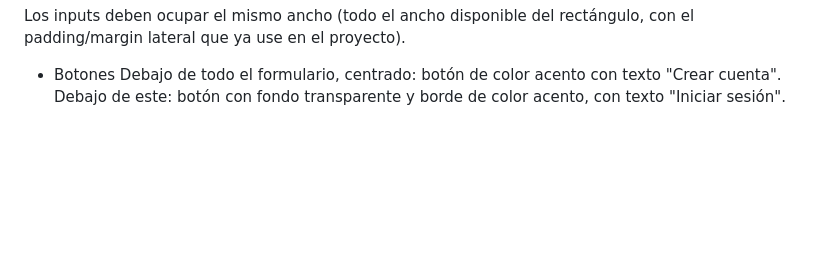
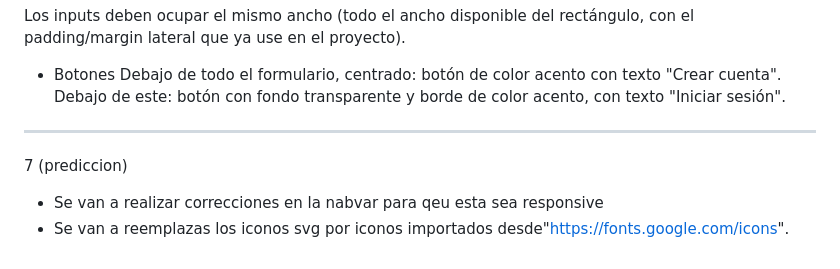
Before and after one commit to Demian-Denegri/app-web-cliente-demian-denegri, a Markdown page: predicciones.md, the part around the change. GitHub-like rendering; blank space fills up the shorter version.

Commit message:
Actualizacion PREDICCIONES

```diff
--- a/predicciones.md
+++ b/predicciones.md
@@ -223,3 +223,10 @@ del rectángulo, con el padding/margin lateral que ya use en el proyecto).
     "Crear cuenta".
     Debajo de este: botón con fondo transparente y borde de color acento, con
     texto "Iniciar sesión".
+
+-------------------------------------------------------------------------------------
+
+7 (prediccion)
+
+- Se van a realizar correcciones en la nabvar para qeu esta sea responsive
+- Se van a reemplazas los iconos svg por iconos importados desde"https://fonts.google.com/icons".
```
